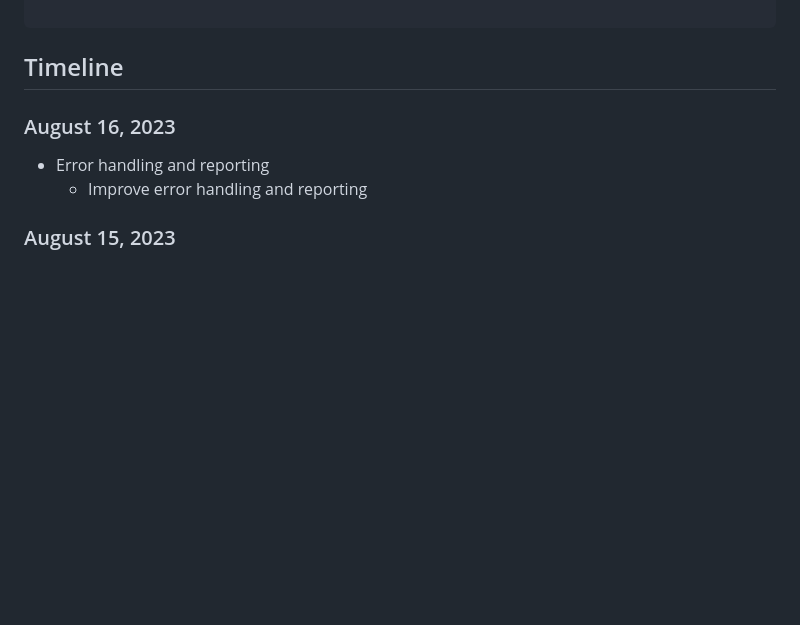
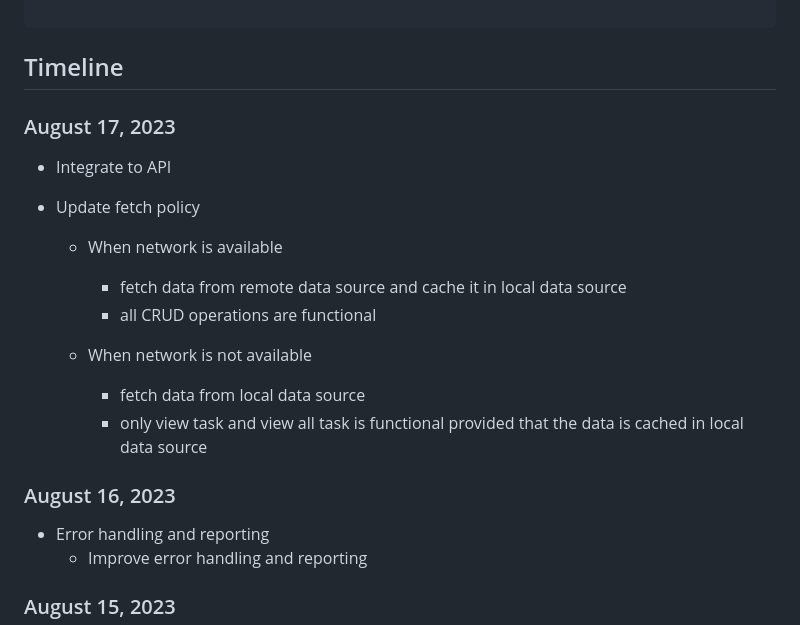
Before and after one commit to meraf00/2023-project-phase-mobile-tasks, a Markdown page: on-boarding/todo_app_clean_architecture/README.md, the part around the change. Drawn GitHub-style; blank space fills up the shorter version.

Commit message:
docs: update readme

```diff
--- a/on-boarding/todo_app_clean_architecture/README.md
+++ b/on-boarding/todo_app_clean_architecture/README.md
@@ -184,6 +184,20 @@ lib
 
 ## Timeline
 
+### August 17, 2023
+
+- Integrate to API
+- Update fetch policy
+
+  - When network is available
+
+    - fetch data from remote data source and cache it in local data source
+    - all CRUD operations are functional
+
+  - When network is not available
+    - fetch data from local data source
+    - only view task and view all task is functional provided that the data is cached in local data source
+
 ### August 16, 2023
 
 - Error handling and reporting
```
